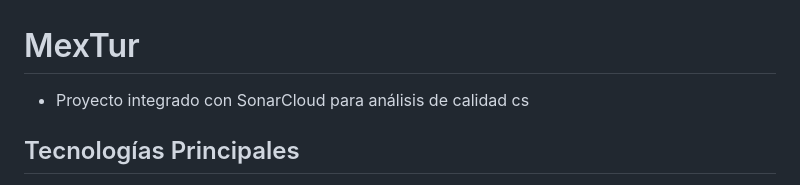
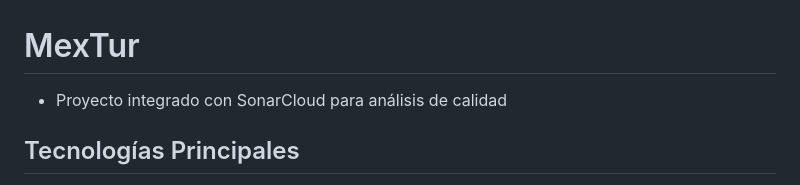
Before and after one commit to LuisHMZ/Generador-de-Itinerarios, a Markdown page: README.md, the part around the change. Rendered like a GitHub page.

```diff
--- a/README.md
+++ b/README.md
@@ -1,5 +1,5 @@
 # MexTur
-* Proyecto integrado con SonarCloud para análisis de calidad cs
+* Proyecto integrado con SonarCloud para análisis de calidad
 
 ## Tecnologías Principales
 
```
